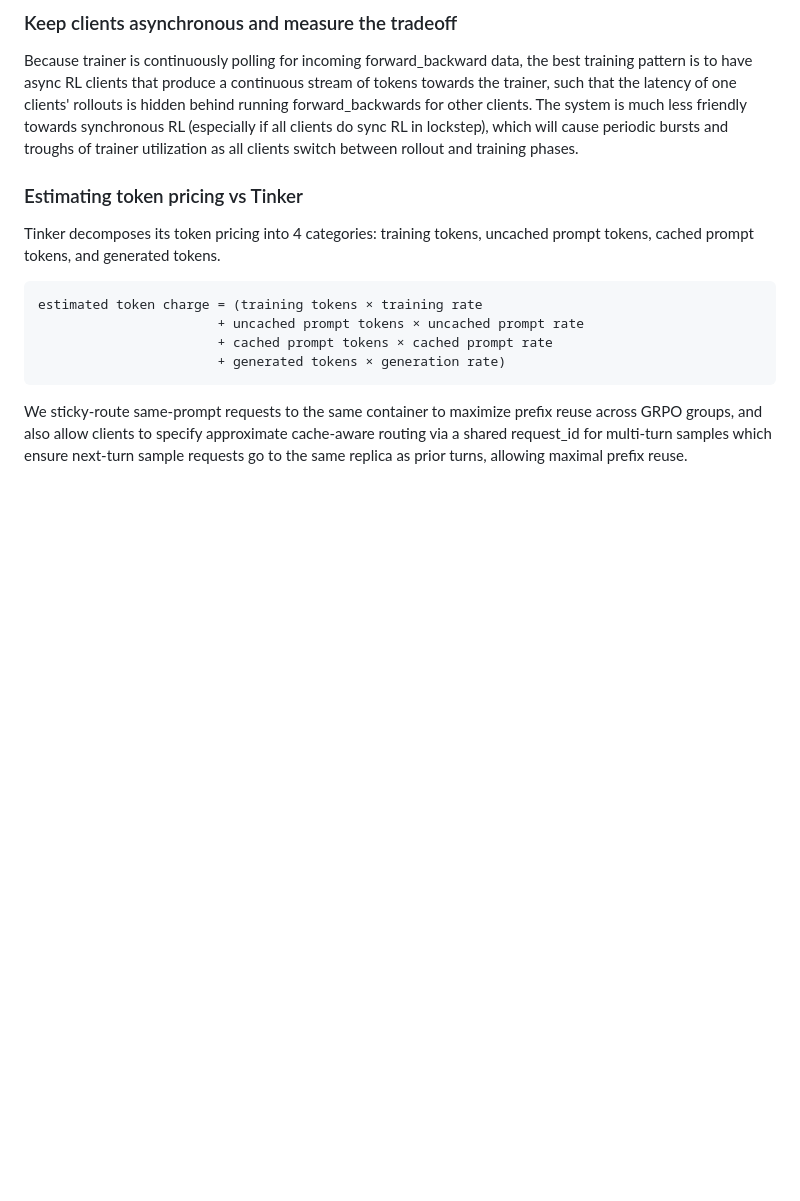
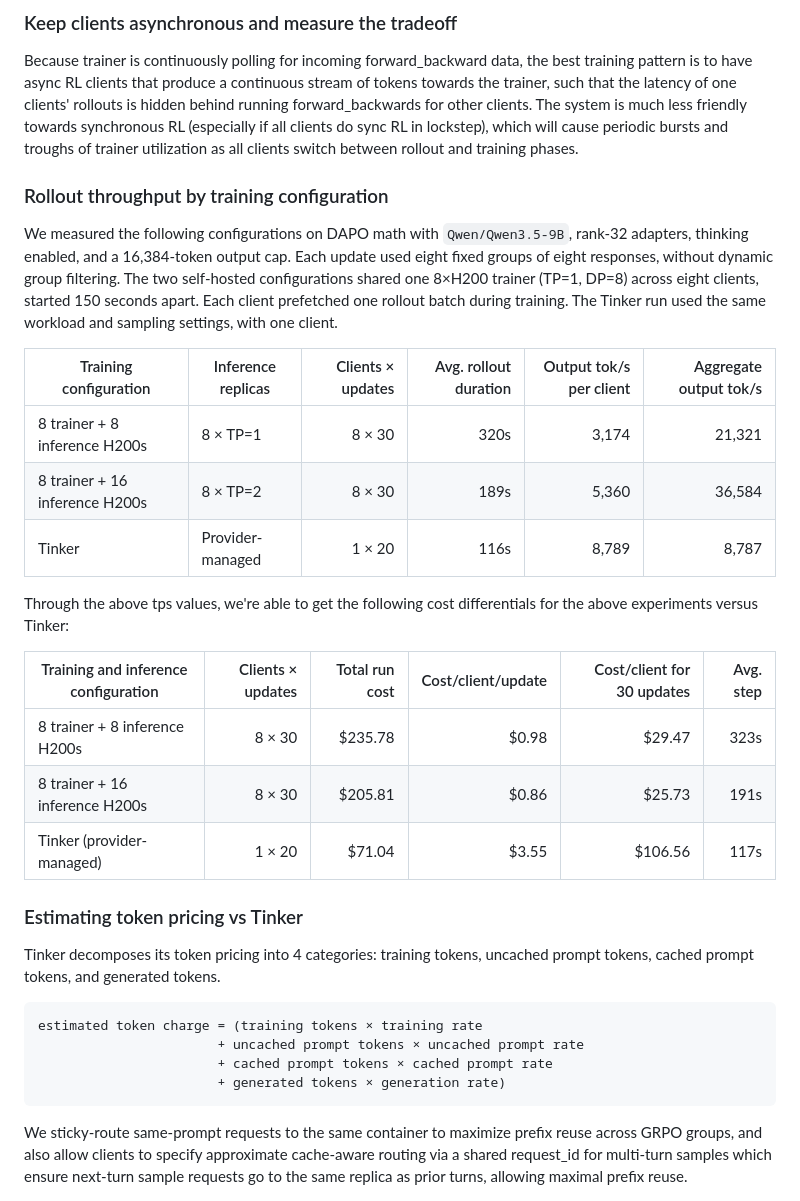
Before and after one commit to modal-projects/spindle, a Markdown page: docs/multi-lora.md, the part around the change. Drawn GitHub-style; blank space fills up the shorter version.

Commit message:
docs: add multi-LoRA rollout throughput and cost comparisons

```diff
--- a/docs/multi-lora.md
+++ b/docs/multi-lora.md
@@ -82,6 +82,30 @@ In this section we detail some considerations when implementing multi-lora exper
 
 Because trainer is continuously polling for incoming forward_backward data, the best training pattern is to have async RL clients that produce a continuous stream of tokens towards the trainer, such that the latency of one clients' rollouts is hidden behind running forward_backwards for other clients. The system is much less friendly towards synchronous RL (especially if all clients do sync RL in lockstep), which will cause periodic bursts and troughs of trainer utilization as all clients switch between rollout and training phases.
 
+### Rollout throughput by training configuration
+
+We measured the following configurations on DAPO math with `Qwen/Qwen3.5-9B`, rank-32 adapters, thinking enabled, and a 16,384-token output cap.
+Each update used eight fixed groups of eight responses, without dynamic group
+filtering. The two self-hosted configurations shared one 8×H200 trainer
+(TP=1, DP=8) across eight clients, started 150 seconds apart. Each client
+prefetched one rollout batch during training. The Tinker run used the same
+workload and sampling settings, with one client.
+
+| Training configuration | Inference replicas | Clients × updates | Avg. rollout duration | Output tok/s per client | Aggregate output tok/s |
+| --- | --- | ---: | ---: | ---: | ---: |
+| 8 trainer + 8 inference H200s | 8 × TP=1 | 8 × 30 | 320s | 3,174 | 21,321 |
+| 8 trainer + 16 inference H200s | 8 × TP=2 | 8 × 30 | 189s | 5,360 | 36,584 |
+| Tinker | Provider-managed | 1 × 20 | 116s | 8,789 | 8,787 |
+
+Through the above tps values, we're able to get the following cost differentials for the above experiments versus Tinker:
+
+| Training and inference configuration | Clients × updates | Total run cost | Cost/client/update | Cost/client for 30 updates | Avg. step |
+| --- | ---: | ---: | ---: | ---: | ---: |
+| 8 trainer + 8 inference H200s | 8 × 30 | $235.78 | $0.98 | $29.47 | 323s |
+| 8 trainer + 16 inference H200s | 8 × 30 | $205.81 | $0.86 | $25.73 | 191s |
+| Tinker (provider-managed) | 1 × 20 | $71.04 | $3.55 | $106.56 | 117s |
+
+
 ### Estimating token pricing vs Tinker
 
 Tinker decomposes its token pricing into 4 categories: training tokens, uncached prompt tokens, cached prompt tokens, and generated tokens.
```
